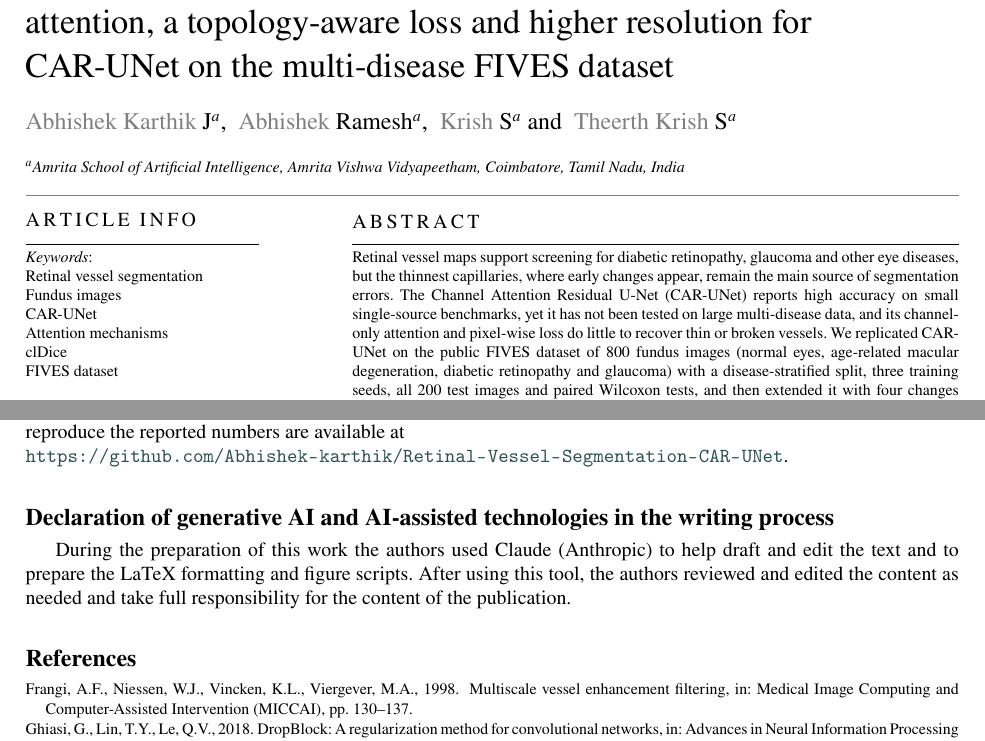
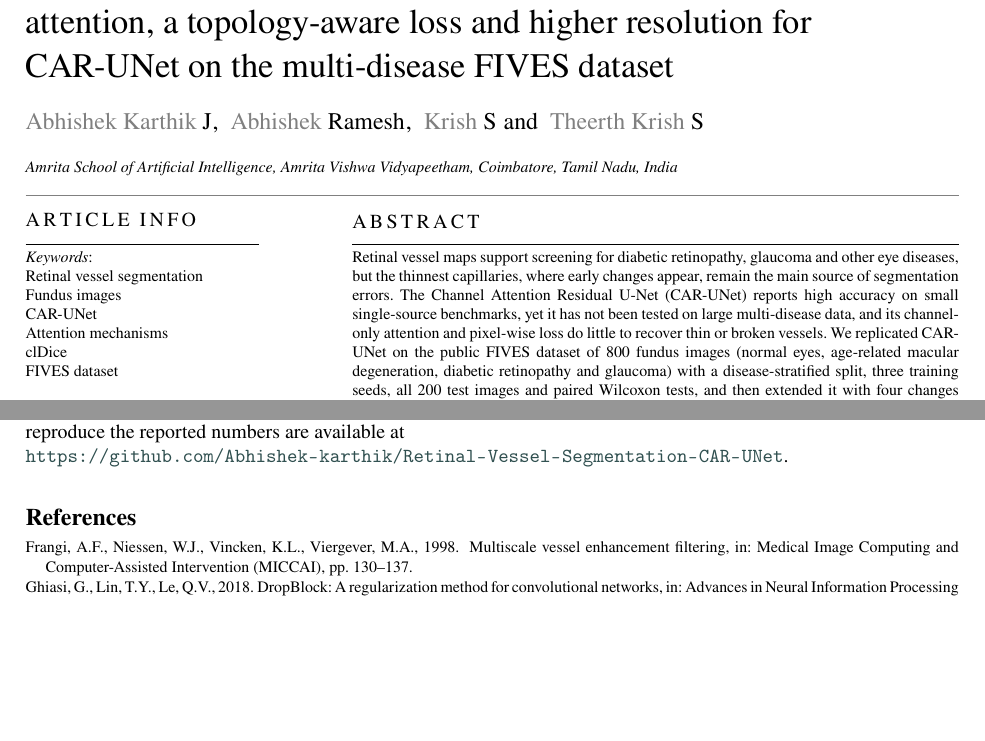
Before and after one commit to Abhishek-karthik/Retinal-Vessel-Segmentation-CAR-UNet, a LaTeX paper (report/report.tex): two parts of pages 1 and 9 of 15, joined at a grey line, cut so that both start at the same text, the shorter picture padded with empty space. Compiled offline with pdfLaTeX.

Commit message:
Report: shorter footer, no affiliation superscripts, drop AI declaration

```diff
--- a/report/report.tex
+++ b/report/report.tex
@@ -18,7 +18,7 @@
 % replace the template's "Preprint submitted to Elsevier" footer with the course details
 \ExplSyntaxOn
 \cs_set:Npn \__first_footerline:
-  { \group_begin: \small \sffamily 22AIE437~Medical~Image~Processing~--~Final~Project~Report \group_end: }
+  { \group_begin: \small \sffamily 22AIE437~Medical~Image~Processing \group_end: }
 \ExplSyntaxOff
 
 \begin{document}
@@ -31,12 +31,12 @@
 
 \title [mode = title]{Improving thin-vessel segmentation in fundus images: dual attention, a topology-aware loss and higher resolution for CAR-UNet on the multi-disease FIVES dataset}
 
-\author[1]{Abhishek Karthik J}
-\author[1]{Abhishek Ramesh}
-\author[1]{Krish S}
-\author[1]{Theerth Krish S}
+\author{Abhishek Karthik J}
+\author{Abhishek Ramesh}
+\author{Krish S}
+\author{Theerth Krish S}
 
-\affiliation[1]{organization={Amrita School of Artificial Intelligence, Amrita Vishwa Vidyapeetham},
+\affiliation{organization={Amrita School of Artificial Intelligence, Amrita Vishwa Vidyapeetham},
     city={Coimbatore},
     state={Tamil Nadu},
     country={India}}
@@ -445,9 +445,6 @@ This study uses only the publicly released, de-identified FIVES dataset \citep{j
 \section*{Data and code availability}
 FIVES is publicly available \citep{jin2022fives}. The code, the per-image evaluation results and all scripts needed to reproduce the reported numbers are available at\\ \url{https://github.com/Abhishek-karthik/Retinal-Vessel-Segmentation-CAR-UNet}.
 
-\section*{Declaration of generative AI and AI-assisted technologies in the writing process}
-During the preparation of this work the authors used Claude (Anthropic) to help draft and edit the text and to prepare the LaTeX formatting and figure scripts. After using this tool, the authors reviewed and edited the content as needed and take full responsibility for the content of the publication.
-
 \bibliographystyle{cas-model2-names}
 \bibliography{refs}
 
```
Also changed, not shown: 1 other file.
